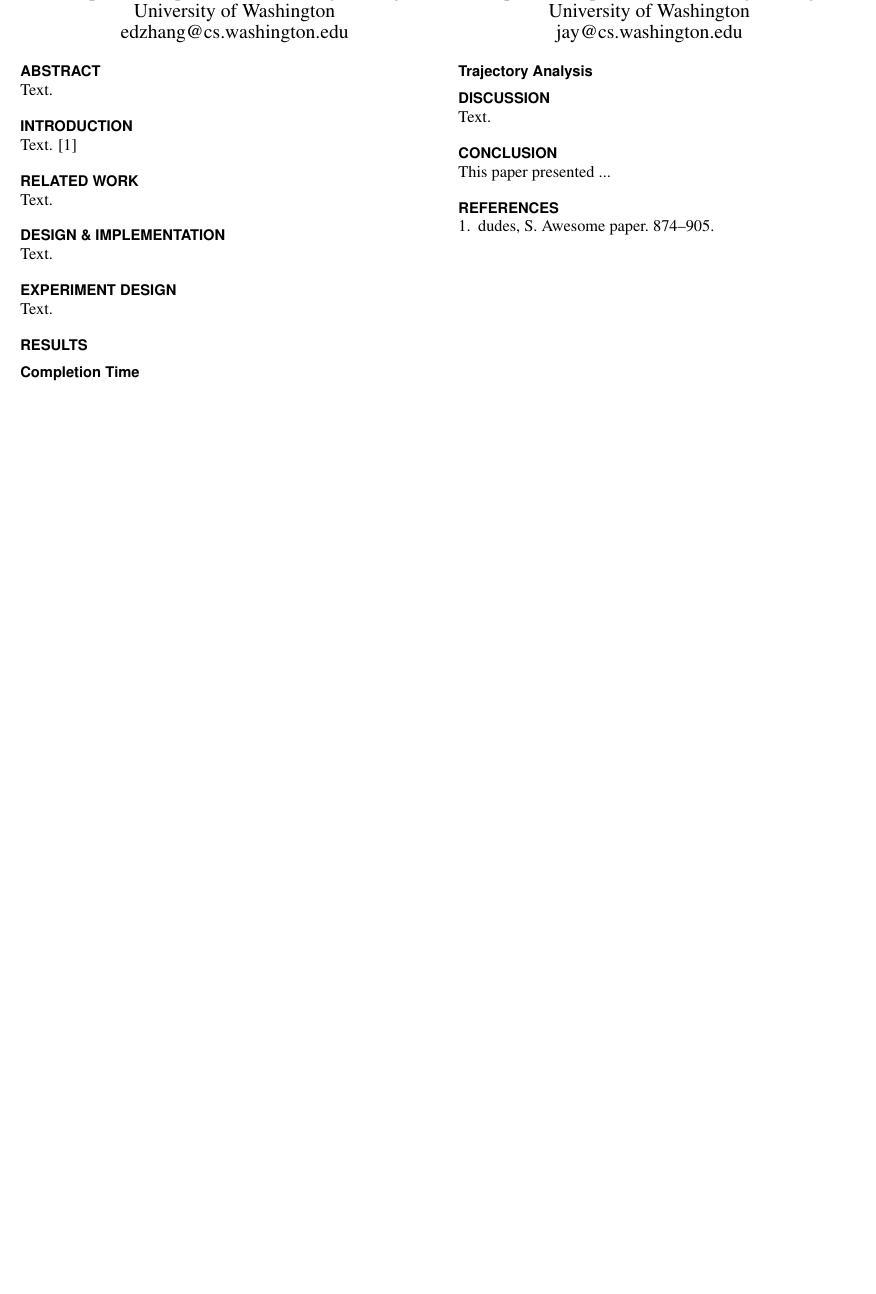
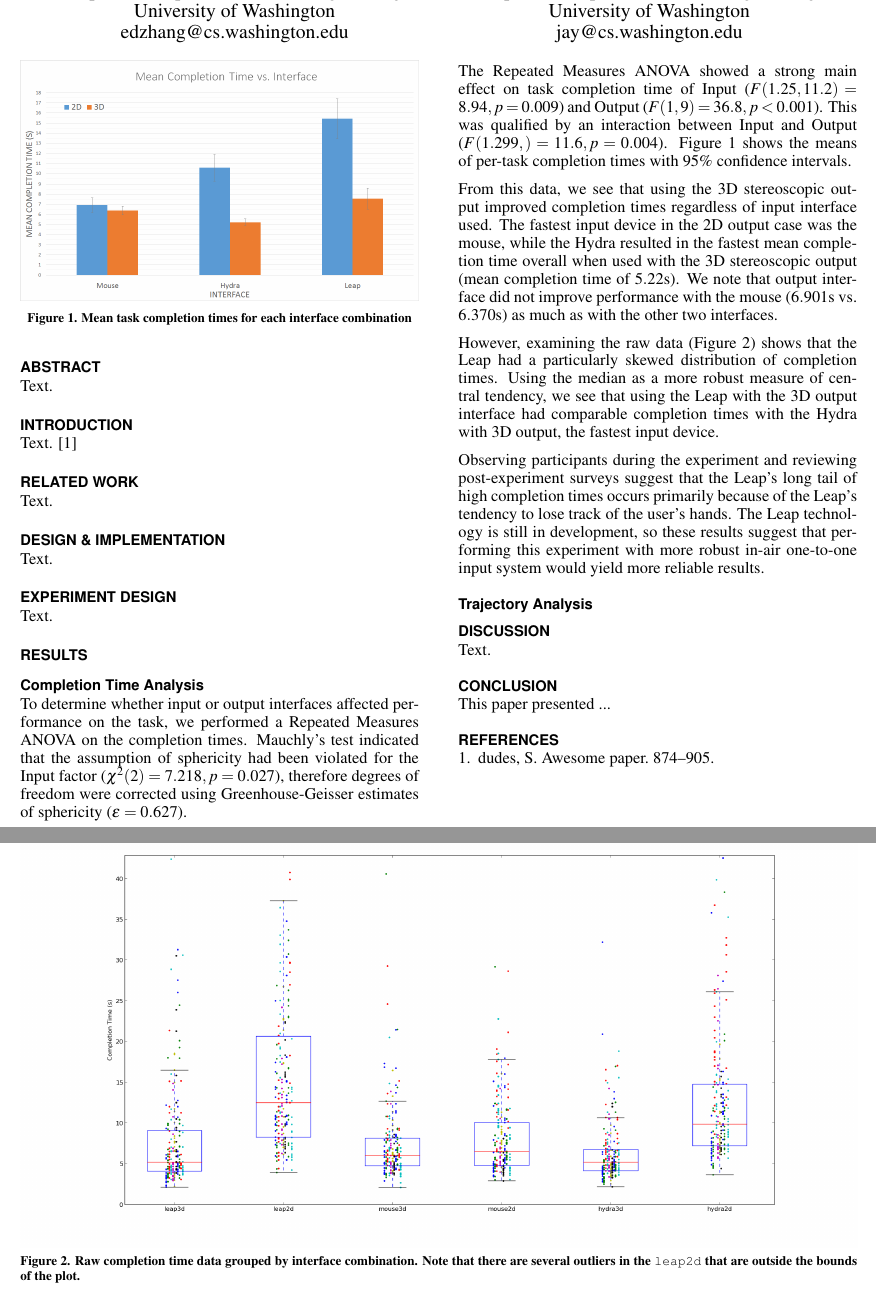
Before and after one commit to daemacles/3dinteraction_paper, a LaTeX document (cse510_report.tex, which reads timing.tex): part of the page before the commit and two parts of pages 1 and 2 of 2 after it, the two joined at a grey line, cut so that both start at the same text, the shorter picture padded with empty space. Compiled offline with pdfLaTeX; a LaTeX package or settings file that is missing is left out.

Commit message:
Added timing results

```diff
--- a/timing.tex
+++ b/timing.tex
@@ -1 +1,50 @@
-\subsection{Completion Time}\label{sec:timing}
+\subsection{Completion Time Analysis}\label{sec:timing}
+To determine whether input or output interfaces affected performance on the
+task, we performed a Repeated Measures ANOVA on the completion times.
+Mauchly's test indicated that the assumption of sphericity had been violated
+for the Input factor ($\chi^2(2) = 7.218, p = 0.027$), therefore degrees of
+freedom were corrected using Greenhouse-Geisser estimates of sphericity
+($\epsilon = 0.627$).
+
+\begin{figure}
+    \centering
+    \includegraphics[width=\columnwidth]{timingmeans.png}
+    \caption{Mean task completion times for each interface combination}
+    \label{fig:means}
+\end{figure}
+
+The Repeated Measures ANOVA showed a strong main effect on task
+completion time of Input ($F(1.25,11.2) = 8.94, p = 0.009$) and Output ($F(1,9)
+= 36.8, p < 0.001$). This was qualified by an interaction between Input and
+Output ($F(1.299,) = 11.6, p = 0.004$). \figref{fig:means} shows the means
+of per-task completion times with 95\% confidence intervals.
+
+From this data, we see that using the 3D stereoscopic output improved
+completion times regardless of input interface used. The fastest input device in
+the 2D output case was the mouse, while the Hydra resulted in the fastest mean
+completion time overall when used with the 3D stereoscopic output (mean
+completion time of $5.22$s).
+We note that output interface did not improve performance with the mouse
+($6.901$s vs. $6.370$s) as much as with the other two interfaces.
+
+\begin{figure*}
+    \centering
+    \includegraphics[width=\textwidth]{rawdata.png}
+    \caption{Raw completion time data grouped by interface combination.
+             Note that there are several outliers in the {\tt leap2d} that
+             are outside the bounds of the plot.}
+    \label{fig:rawtimes}
+\end{figure*}
+
+However, examining the raw data (\figref{fig:rawtimes}) shows that
+the Leap had a particularly skewed distribution of completion times.
+Using the median as a more robust measure of central tendency, we see
+that using the Leap with the 3D output interface had comparable completion
+times with the Hydra with 3D output, the fastest input device.
+
+Observing participants during the experiment and reviewing post-experiment
+surveys suggest that the Leap's long tail of high completion times occurs
+primarily because of the Leap's tendency to lose track of the user's hands.
+The Leap technology is still in development, so these results suggest that
+performing this experiment with more robust in-air one-to-one input
+system would yield more reliable results.
```
Also changed, not shown: figures/rawdata.png (added), figures/timingmeans.png (added).
